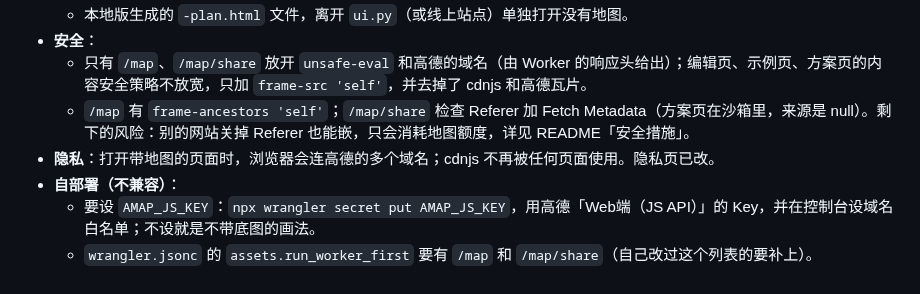
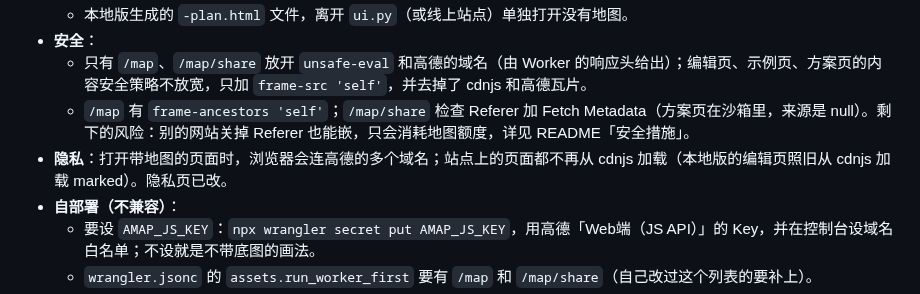
Before and after one commit to wowayou/wedding-carpool, a Markdown page: CHANGELOG.md, the part around the change. GitHub-like rendering.

```diff
--- a/CHANGELOG.md
+++ b/CHANGELOG.md
@@ -15,7 +15,7 @@
 - **安全**：
   - 只有 `/map`、`/map/share` 放开 `unsafe-eval` 和高德的域名（由 Worker 的响应头给出）；编辑页、示例页、方案页的内容安全策略不放宽，只加 `frame-src 'self'`，并去掉了 cdnjs 和高德瓦片。
   - `/map` 有 `frame-ancestors 'self'`；`/map/share` 检查 Referer 加 Fetch Metadata（方案页在沙箱里，来源是 null）。剩下的风险：别的网站关掉 Referer 也能嵌，只会消耗地图额度，详见 README「安全措施」。
-- **隐私**：打开带地图的页面时，浏览器会连高德的多个域名；cdnjs 不再被任何页面使用。隐私页已改。
+- **隐私**：打开带地图的页面时，浏览器会连高德的多个域名；站点上的页面都不再从 cdnjs 加载（本地版的编辑页照旧从 cdnjs 加载 marked）。隐私页已改。
 - **自部署（不兼容）**：
   - 要设 `AMAP_JS_KEY`：`npx wrangler secret put AMAP_JS_KEY`，用高德「Web端（JS API）」的 Key，并在控制台设域名白名单；不设就是不带底图的画法。
   - `wrangler.jsonc` 的 `assets.run_worker_first` 要有 `/map` 和 `/map/share`（自己改过这个列表的要补上）。
```
Also changed, not shown: docs/v3.16-plan.md (+16 -0 lines).
